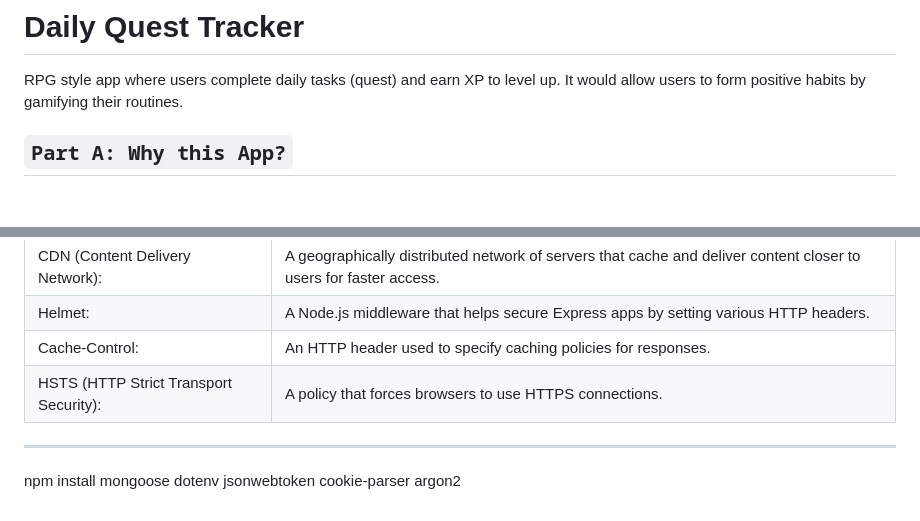
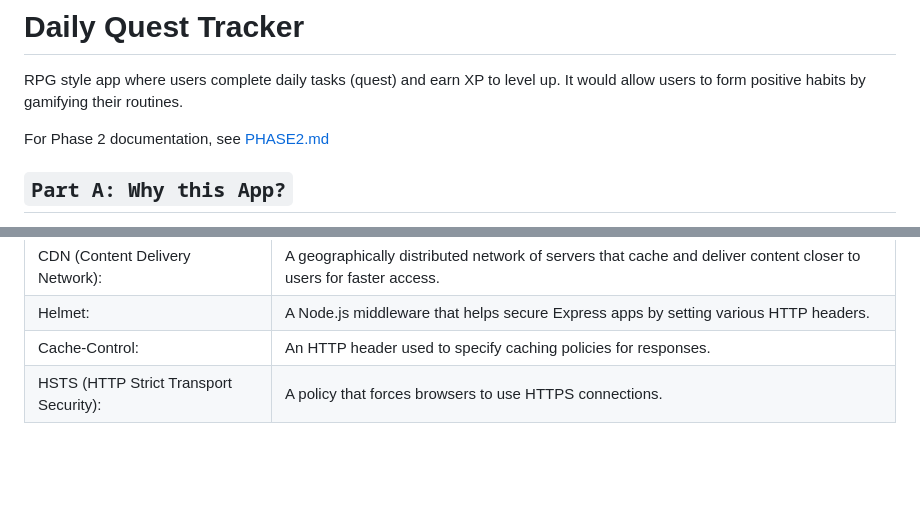
Before and after one commit to ayabarrera/WebSecurityProject_Barrera, a Markdown page: README.md, 2 parts joined by grey strips. Drawn GitHub-style; blank space fills up the shorter version.

Commit message:
removed phase2 readme and created a separate page for it

```diff
--- a/README.md
+++ b/README.md
@@ -1,5 +1,7 @@
 # Daily Quest Tracker
 RPG style app where users complete daily tasks (quest) and earn XP to level up. It would allow users to form positive habits by gamifying their routines.
+
+For Phase 2 documentation, see [PHASE2.md](PHASE2.md)
 
 ## `Part A: Why this App?`
 * This app merges two of my core interests: gaming and personal productivity. By gamifying everyday tasks as quests, it turns routine responsibilities into engaging challenges, encouraging consistent habit formation in a fun, rewarding way.
@@ -206,10 +208,3 @@ Barrera_Phase1/
 |Helmet: | A Node.js middleware that helps secure Express apps by setting various HTTP headers. |
 | Cache-Control: | An HTTP header used to specify caching policies for responses. |
 | HSTS (HTTP Strict Transport Security):| A policy that forces browsers to use HTTPS connections. |
-
-
-
-
------
-
-npm install mongoose dotenv jsonwebtoken cookie-parser argon2
```
